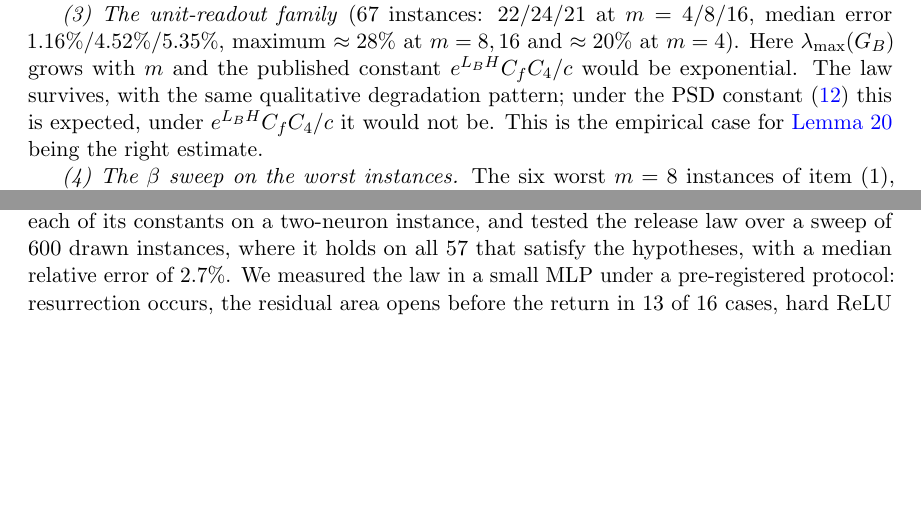
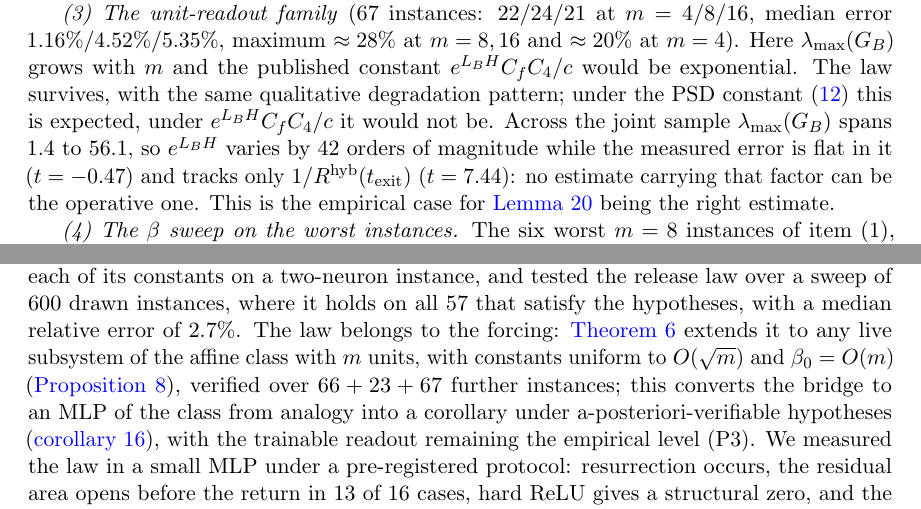
Before and after one commit to leonardocaloi/neural-network-entry-exit-law, a LaTeX paper (06-notas/paper/paper-v4.tex): two parts of pages 15 and 31 of 65, joined at a grey line, cut so that both start at the same text, the shorter picture padded with empty space. Compiled offline with pdfLaTeX.

Commit message:
PAPER v4: 16º parecer aplicado — Conclusão atualizada com o Teorema de forcing (a lei pertence ao forcing; ponte→corolário; P3 aberto), 'previous version of this paper' ×2 tornado auto-contido (leitor do arXiv v1 não tem versão anterior), frase das 42 ordens de magnitude afiada no item (3) da §3.6 (o argumento empírico mais forte saía como parêntese), cor:mlp promovido a ambiente Corollary (aliascnt, contador compartilhado — prosa dizia corollary 4× e o cref imprimia Proposition), H=1.8 vs H=1.7 sinalizado, rodapé das 4 taxas de aceitação (não-comparáveis, cada uma do seu prior). 65 pp, 0 warnings. Re-verificação independente do 16º: ~40 checagens quantitativas, ZERO divergência
Co-Authored-By: Claude Fable 5 <noreply@anthropic.com>

```diff
--- a/06-notas/paper/paper-v4.tex
+++ b/06-notas/paper/paper-v4.tex
@@ -40,6 +40,9 @@
 \newaliascnt{proposition}{theorem}
 \newtheorem{proposition}[proposition]{Proposition}
 \aliascntresetthe{proposition}
+\newaliascnt{corollary}{theorem}
+\newtheorem{corollary}[corollary]{Corollary}
+\aliascntresetthe{corollary}
 \theoremstyle{definition}
 \newaliascnt{definition}{theorem}
 \newtheorem{definition}[definition]{Definition}
@@ -930,8 +938,12 @@ $\approx20\%$ at $m=4$). Here
 $\lambda_{\max}(G_B)$ grows with $m$ and the published constant
 $e^{L_BH}C_fC_4/c$ would be exponential. The law survives, with the same
 qualitative degradation pattern; under the PSD constant \eqref{eq:M2F} this is
-expected, under $e^{L_BH}C_fC_4/c$ it would not be. This is the empirical case
-for \cref{lem:gronwallF} being the right estimate.
+expected, under $e^{L_BH}C_fC_4/c$ it would not be. Across the joint sample
+$\lambda_{\max}(G_B)$ spans $1.4$ to $56.1$, so $e^{L_BH}$ varies by $42$
+orders of magnitude while the measured error is flat in it ($t=-0.47$) and
+tracks only $1/R^{\hyb}(\texit)$ ($t=7.44$): no estimate carrying that factor
+can be the operative one. This is the empirical case for \cref{lem:gronwallF}
+being the right estimate.
 
 \emph{(4) The $\beta$ sweep on the worst instances.} The six worst $m=8$
 instances of item~(1), with errors $11.9$--$20.5\%$ at $\beta=10^4$, were rerun
@@ -1752,7 +1763,13 @@ monotone-sigmoid class.
 We derived an entry--exit law for the death and resurrection of a smoothed unit,
 verified each of its constants on a two-neuron instance, and tested the release
 law over a sweep of 600 drawn instances, where it holds on all 57 that satisfy
-the hypotheses, with a median relative error of $2.7\%$. We measured the law
+the hypotheses, with a median relative error of $2.7\%$. The law belongs to the
+forcing: \cref{thm:forcing} extends it to any live subsystem of the affine
+class with $m$ units, with constants uniform to $O(\sqrt m)$ and
+$\beta_0=O(m)$ (\cref{prop:beta0}), verified over $66+23+67$ further
+instances; this converts the bridge to an MLP of the class from analogy into
+a corollary under a-posteriori-verifiable hypotheses (\cref{cor:mlp}), with
+the trainable readout remaining the empirical level (P3). We measured the law
 in a small MLP under a pre-registered protocol: resurrection occurs, the residual
 area opens before the return in 13 of 16 cases, hard ReLU gives a structural
 zero, and the return probability is monotone in the activation stiffness. In a
```
Also changed, not shown: 06-notas/paper/paper-v4.pdf, 06-notas/paper/paper-v4.tex (26 more changed lines).
